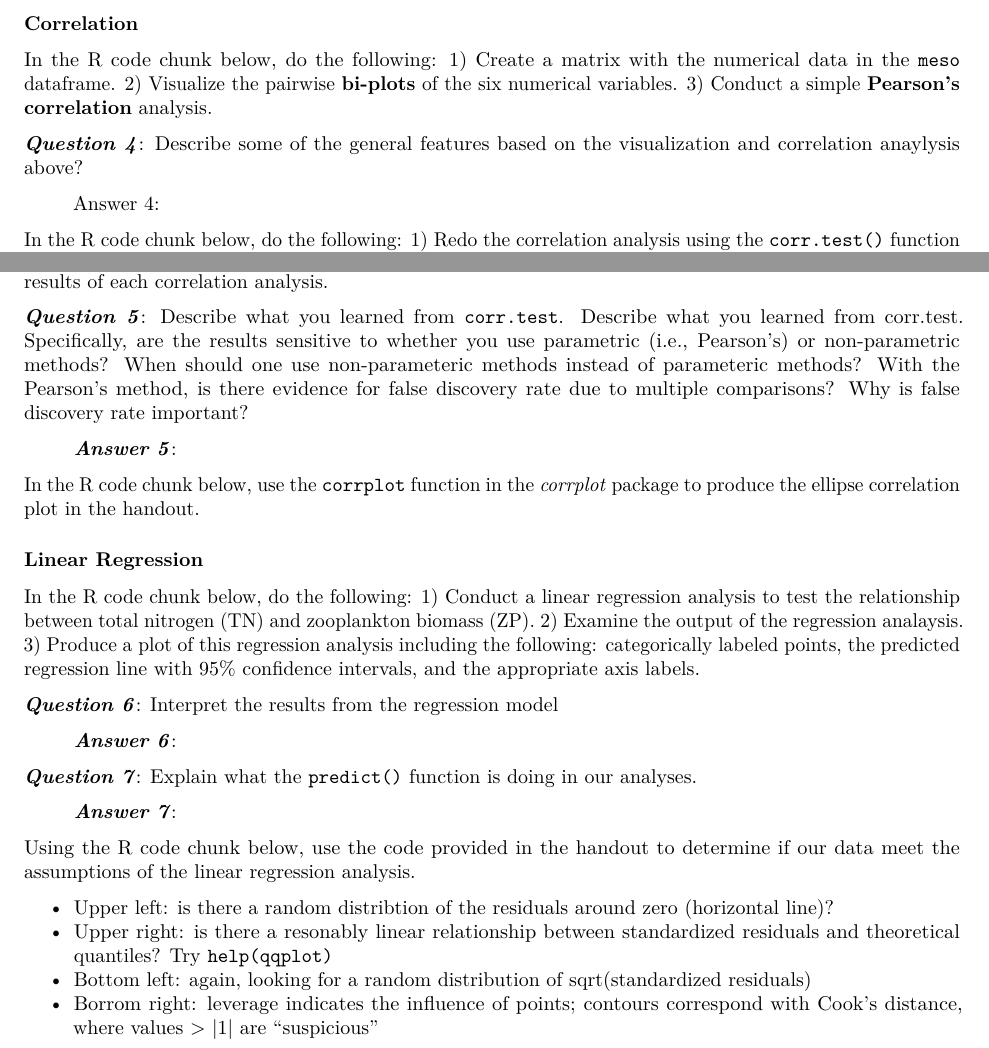
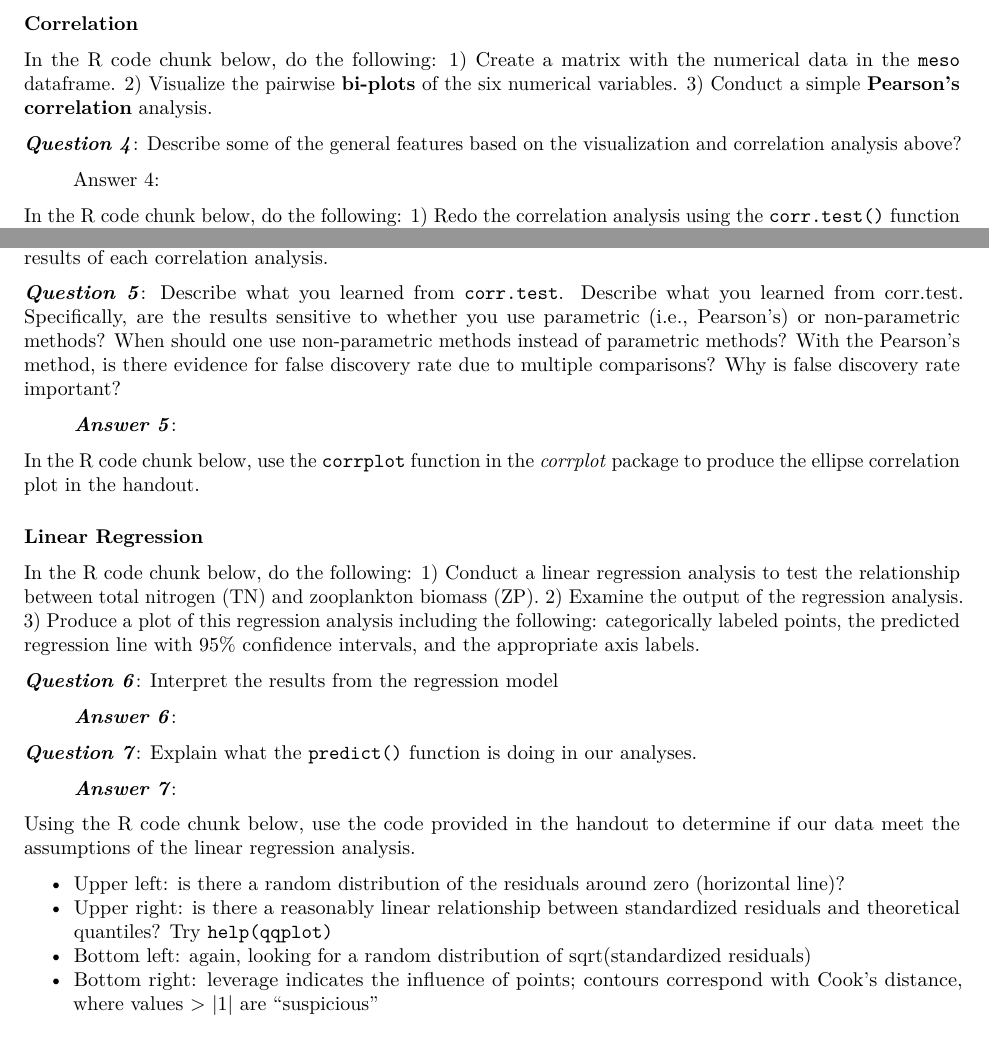
Before and after one commit to QuantitativeBiodiversity/QB-2017, an R Markdown document (Week1/Week1_Assignment.Rmd): two parts of page 3 of 4, joined at a grey line, cut so that both start at the same text. Rendered offline with R 4.5, knitr and Pandoc, then LaTeX, with nearby package versions.

Commit message:
Update Week1_Assignment.Rmd

````diff
--- a/Week1/Week1_Assignment.Rmd
+++ b/Week1/Week1_Assignment.Rmd
@@ -199,7 +199,7 @@ In the R code chunk below, do the following:
 ```
 
 
-***Question 4***: Describe some of the general features based on the visualization and correlation anaylysis above?
+***Question 4***: Describe some of the general features based on the visualization and correlation analysis above?
 
 > Answer 4:
 
@@ -218,7 +218,7 @@ In the R code chunk below, do the following:
 ***Question 5***: Describe what you learned from `corr.test`.
 Describe what you learned from corr.test.
 Specifically, are the results sensitive to whether you use parametric (i.e., Pearson's) or non-parametric methods?
-When should one use non-parameteric methods instead of parameteric methods?
+When should one use non-parametric methods instead of parametric methods?
 With the Pearson's method, is there evidence for false discovery rate due to multiple comparisons? Why is false discovery rate important?
 
 > ***Answer 5***:
@@ -235,7 +235,7 @@ In the R code chunk below, use the `corrplot` function in the *corrplot* package
 
 In the R code chunk below, do the following:
 1) Conduct a linear regression analysis to test the relationship between total nitrogen (TN) and zooplankton biomass (ZP).
-2) Examine the output of the regression analaysis.
+2) Examine the output of the regression analysis.
 3) Produce a plot of this regression analysis including the following: categorically labeled points, the predicted regression line with 95% confidence intervals, and the appropriate axis labels.
 
 ```{r}
@@ -264,10 +264,10 @@ Using the R code chunk below, use the code provided in the handout to determine
 
 ```
 
-+ Upper left: is there a random distribtion of the residuals around zero (horizontal line)?
-+ Upper right: is there a resonably linear relationship between standardized residuals and theoretical quantiles? Try `help(qqplot)`
++ Upper left: is there a random distribution of the residuals around zero (horizontal line)?
++ Upper right: is there a reasonably linear relationship between standardized residuals and theoretical quantiles? Try `help(qqplot)`
 + Bottom left: again, looking for a random distribution of sqrt(standardized residuals)
-+ Borrom right: leverage indicates the influence of points; contours correspond with Cook's distance, where values > |1| are "suspicious"
++ Bottom right: leverage indicates the influence of points; contours correspond with Cook's distance, where values > |1| are "suspicious"
 
 ### ANALYSIS OF VARIANCE (ANOVA)
 
````
Also changed, not shown: Week1/Week1_Assignment.Rmd (16 more changed lines).
